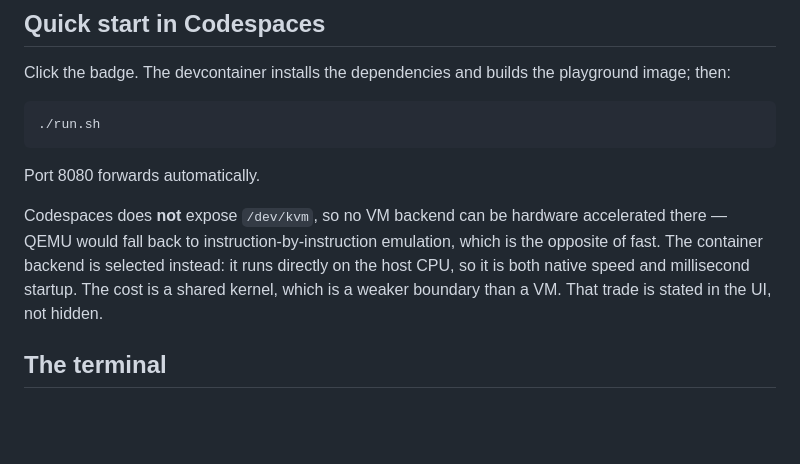
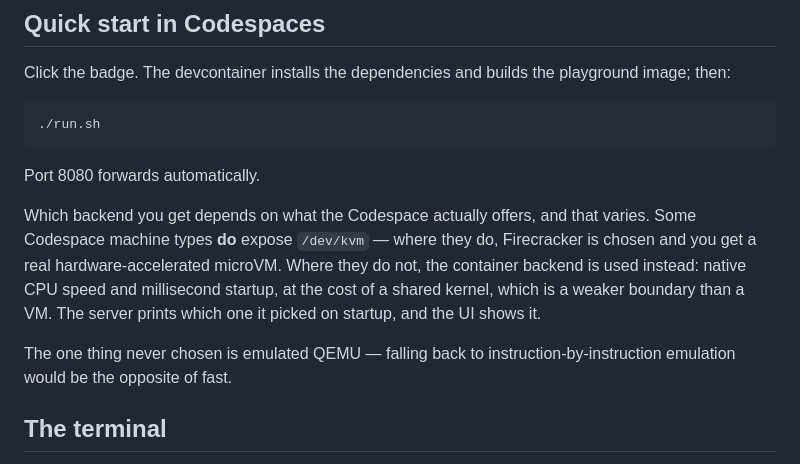
Before and after one commit to alexd-aero/microvm-playground, a Markdown page: README.md, the part around the change. Rendered like a GitHub page; blank space fills up the shorter version.

Commit message:
Correct the claim that Codespaces has no /dev/kvm
Observed otherwise: a Codespace selected the firecracker backend and booted a
guest, so at least some machine types do expose KVM. The README stated the
opposite as fact.

Co-Authored-By: Claude Opus 5 <noreply@anthropic.com>

```diff
--- a/README.md
+++ b/README.md
@@ -22,12 +22,15 @@ playground image; then:
 
 Port 8080 forwards automatically.
 
-Codespaces does **not** expose `/dev/kvm`, so no VM backend can be hardware
-accelerated there — QEMU would fall back to instruction-by-instruction
-emulation, which is the opposite of fast. The container backend is selected
-instead: it runs directly on the host CPU, so it is both native speed and
-millisecond startup. The cost is a shared kernel, which is a weaker boundary
-than a VM. That trade is stated in the UI, not hidden.
+Which backend you get depends on what the Codespace actually offers, and that
+varies. Some Codespace machine types **do** expose `/dev/kvm` — where they do,
+Firecracker is chosen and you get a real hardware-accelerated microVM. Where
+they do not, the container backend is used instead: native CPU speed and
+millisecond startup, at the cost of a shared kernel, which is a weaker boundary
+than a VM. The server prints which one it picked on startup, and the UI shows it.
+
+The one thing never chosen is emulated QEMU — falling back to
+instruction-by-instruction emulation would be the opposite of fast.
 
 ## The terminal
 
```
